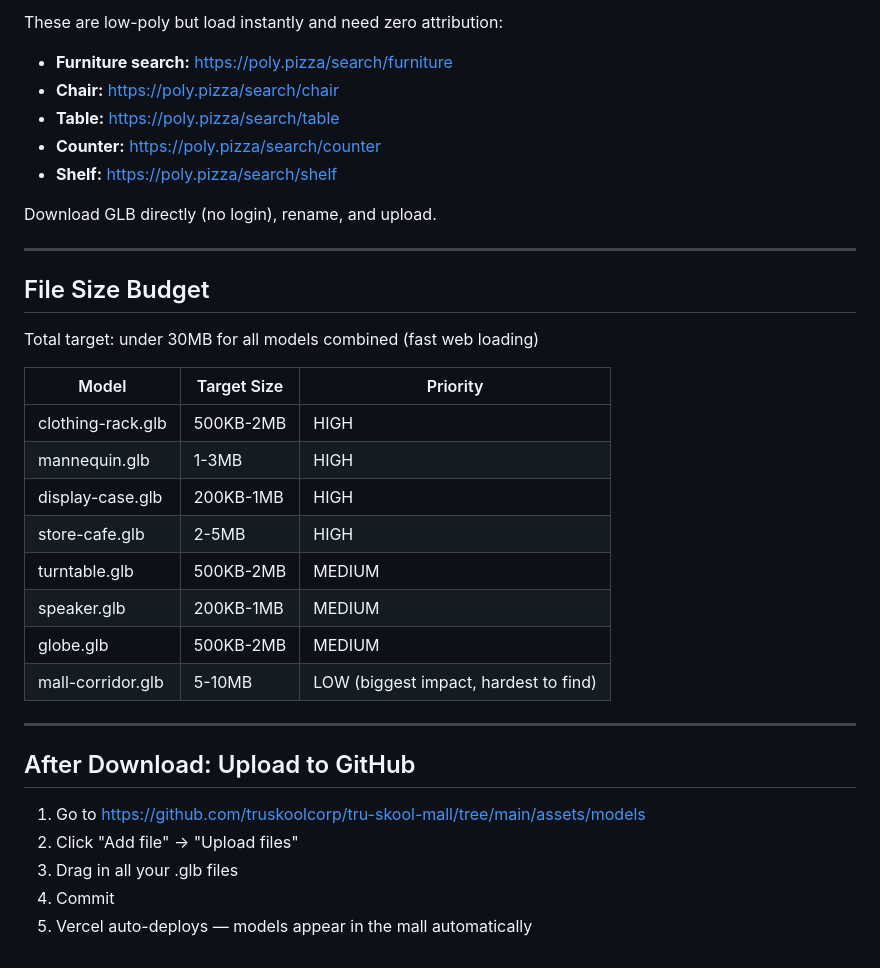
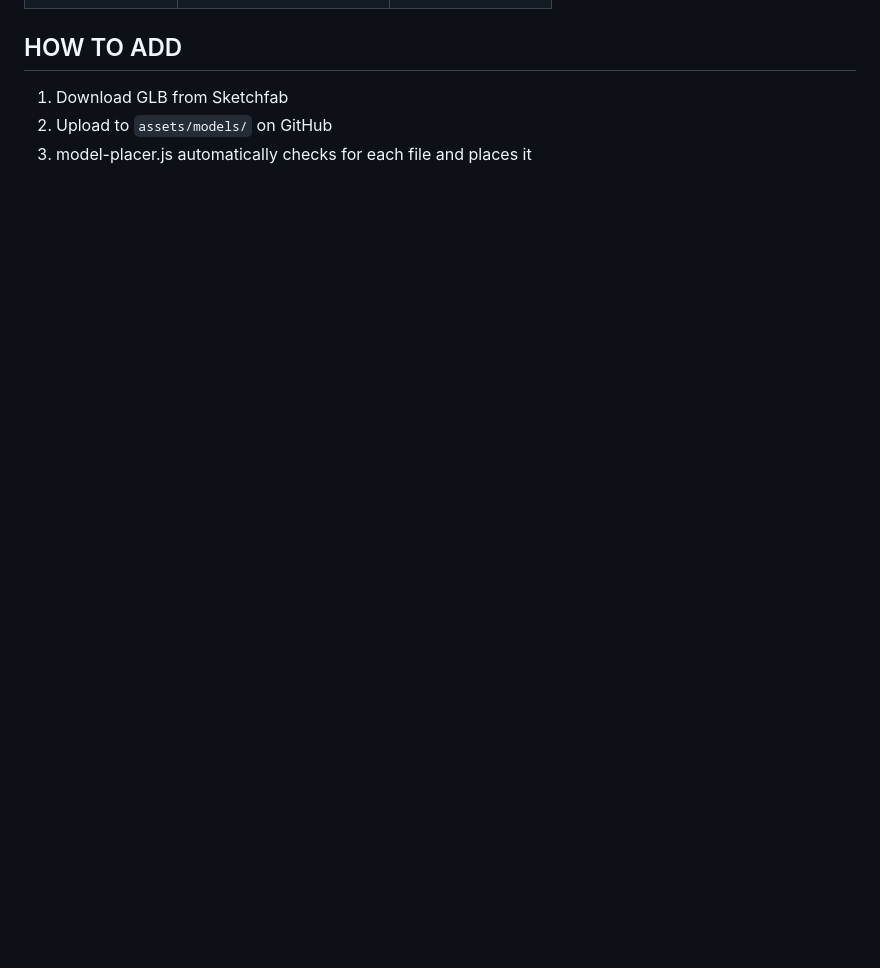
Before and after one commit to truskoolcorp/tru-skool-mall, a Markdown page: docs/3D-MODEL-SHOPPING-LIST.md, the part around one of its changes. GitHub-like rendering; blank space fills up the shorter version.

```diff
--- a/docs/3D-MODEL-SHOPPING-LIST.md
+++ b/docs/3D-MODEL-SHOPPING-LIST.md
@@ -124,36 +56,4 @@
-These are low-poly but load instantly and need zero attribution:
-
-- **Furniture search:** https://poly.pizza/search/furniture
-- **Chair:** https://poly.pizza/search/chair
-- **Table:** https://poly.pizza/search/table
-- **Counter:** https://poly.pizza/search/counter
-- **Shelf:** https://poly.pizza/search/shelf
-
-Download GLB directly (no login), rename, and upload.
-
----
-
-## File Size Budget
-
-Total target: under 30MB for all models combined (fast web loading)
-
-| Model | Target Size | Priority |
-|---|---|---|
-| clothing-rack.glb | 500KB-2MB | HIGH |
-| mannequin.glb | 1-3MB | HIGH |
-| display-case.glb | 200KB-1MB | HIGH |
-| store-cafe.glb | 2-5MB | HIGH |
-| turntable.glb | 500KB-2MB | MEDIUM |
-| speaker.glb | 200KB-1MB | MEDIUM |
-| globe.glb | 500KB-2MB | MEDIUM |
-| mall-corridor.glb | 5-10MB | LOW (biggest impact, hardest to find) |
-
----
-
-## After Download: Upload to GitHub
-
-1. Go to https://github.com/truskoolcorp/tru-skool-mall/tree/main/assets/models
-2. Click "Add file" → "Upload files"
-3. Drag in all your .glb files
-4. Commit
-5. Vercel auto-deploys — models appear in the mall automatically
+## HOW TO ADD
+1. Download GLB from Sketchfab
+2. Upload to `assets/models/` on GitHub
+3. model-placer.js automatically checks for each file and places it
```
Also changed, not shown: other parts of docs/3D-MODEL-SHOPPING-LIST.md (+47 -115 lines).
